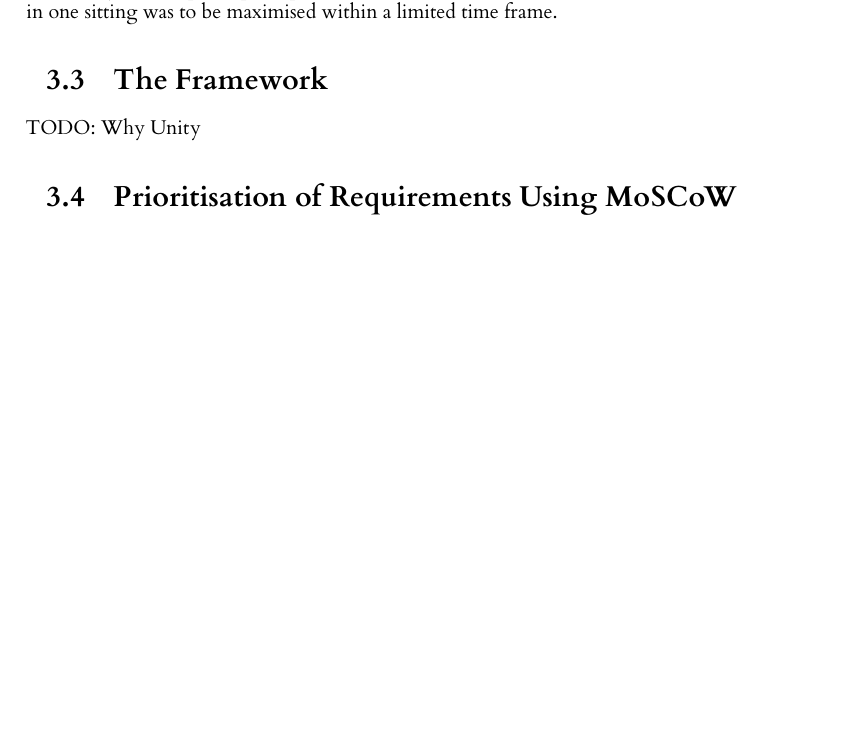
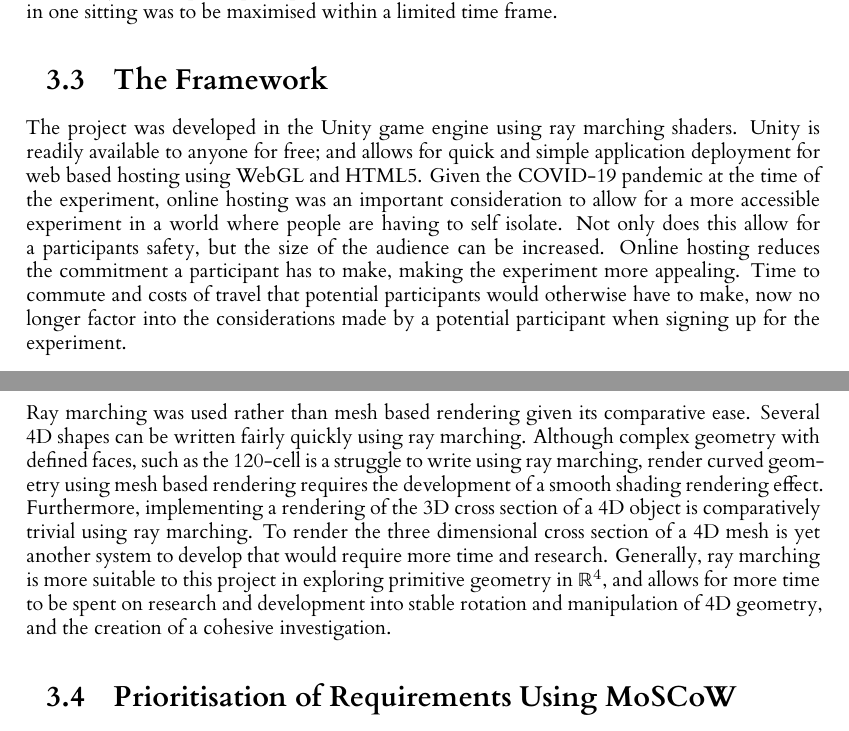
Before and after one commit to JoeSubbi/Investigation-into-4D-Shapes, a LaTeX thesis (dissertation/l4proj.tex): part of page 17 of 33 before the commit and two parts of pages 17 and 18 of 33 after it, the two joined at a grey line, cut so that both start at the same text, the shorter picture padded with empty space. Compiled offline with XeLaTeX.

Commit message:
Requirements and Analysis - Why Unity Raymarching
Signed-off-by: JoeSubbi <joe.subbiani@gmail.com>

```diff
--- a/dissertation/l4proj.tex
+++ b/dissertation/l4proj.tex
@@ -410,7 +410,11 @@ Experimentation is, more often than not, limited by the number of participants t
 
 \section{The Framework}
 
-TODO: Why Unity
+The project was developed in the Unity game engine using ray marching shaders. Unity is readily available to anyone for free; and allows for quick and simple application deployment for web based hosting using WebGL and HTML5.
+Given the COVID-19 pandemic at the time of the experiment, online hosting was an important consideration to allow for a more accessible experiment in a world where people are having to self isolate. Not only does this allow for a participants safety, but the size of the audience can be increased. Online hosting reduces the commitment a participant has to make, making the experiment more appealing. Time to commute and costs of travel that potential participants would otherwise have to make, now no longer factor into the considerations made by a potential participant when signing up for the experiment.
+\vskip 0.5em
+Ray marching was used rather than mesh based rendering given its comparative ease. Several 4D shapes can be written fairly quickly using ray marching. Although complex geometry with defined faces, such as the 120-cell is a struggle to write using ray marching, render curved geometry using mesh based rendering requires the development of a smooth shading rendering effect. Furthermore, implementing a rendering of the 3D cross section of a 4D object is comparatively trivial using ray marching. To render the three dimensional cross section of a 4D mesh is yet another system to develop that would require more time and research.
+Generally, ray marching is more suitable to this project in exploring primitive geometry in $\mathbb{R}^4$, and allows for more time to be spent on research and development into stable rotation and manipulation of 4D geometry, and the creation of a cohesive investigation.
 
 \section{Prioritisation of Requirements Using MoSCoW}
 
```
Also changed, not shown: dissertation/l4proj.tex (4 more changed lines).
